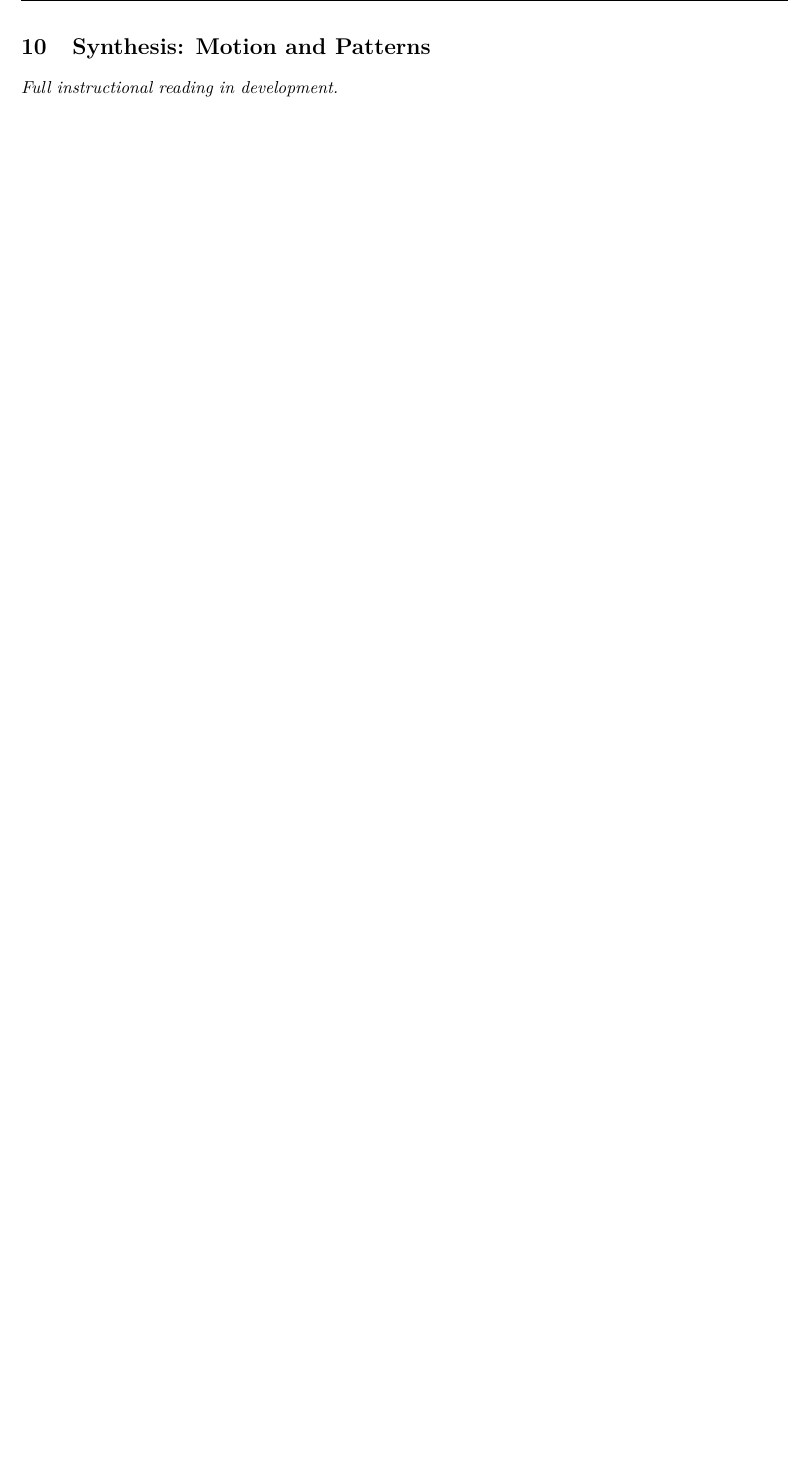
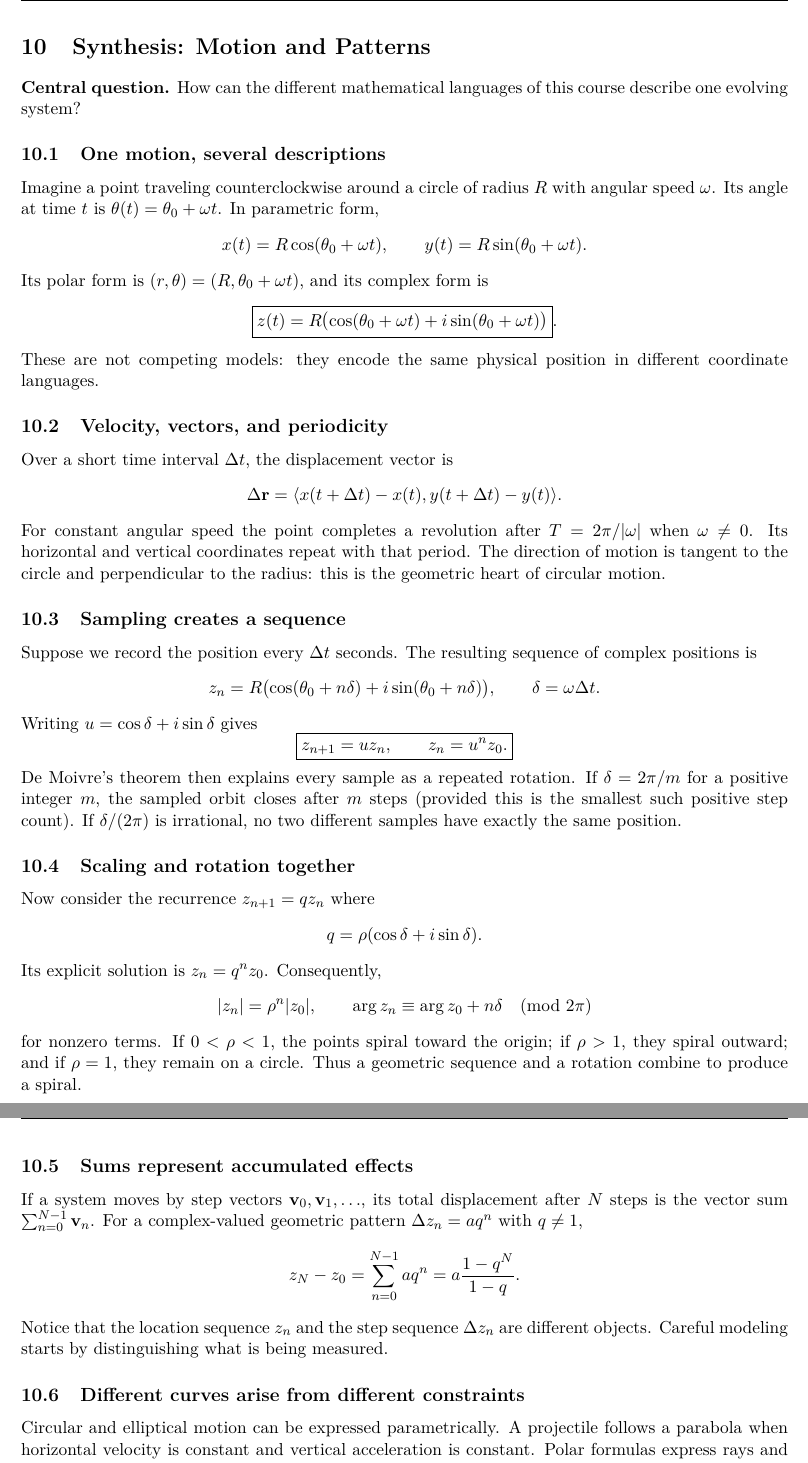
Before and after one commit to bobovski66/PrecalculusII, a LaTeX document (notes/master.tex, which reads notes/week10.tex): part of page 21 of 21 before the commit and two parts of pages 22 and 23 of 23 after it, the two joined at a grey line, cut so that both start at the same text, the shorter picture padded with empty space. Compiled offline with pdfLaTeX.

Commit message:
Write final synthesis chapter on rotating sampled and recursively scaled motion

```diff
--- a/notes/week10.tex
+++ b/notes/week10.tex
@@ -1,2 +1,54 @@
 \section{Synthesis: Motion and Patterns}
-\noindent\emph{Full instructional reading in development.}
+\noindent\textbf{Central question.} How can the different mathematical languages of this course describe one evolving system?
+
+\subsection{One motion, several descriptions}
+Imagine a point traveling counterclockwise around a circle of radius $R$ with angular speed $\omega$. Its angle at time $t$ is $\theta(t)=\theta_0+\omega t$. In parametric form,
+\[
+x(t)=R\cos(\theta_0+\omega t),\qquad
+y(t)=R\sin(\theta_0+\omega t).
+\]
+Its polar form is $(r,\theta)=(R,\theta_0+\omega t)$, and its complex form is
+\[
+\boxed{z(t)=R\bigl(\cos(\theta_0+\omega t)+i\sin(\theta_0+\omega t)\bigr)}.
+\]
+These are not competing models: they encode the same physical position in different coordinate languages.
+
+\subsection{Velocity, vectors, and periodicity}
+Over a short time interval $\Delta t$, the displacement vector is
+\[
+\Delta\mathbf r=\langle x(t+\Delta t)-x(t),y(t+\Delta t)-y(t)\rangle.
+\]
+For constant angular speed the point completes a revolution after $T=2\pi/|\omega|$ when $\omega\ne0$. Its horizontal and vertical coordinates repeat with that period. The direction of motion is tangent to the circle and perpendicular to the radius: this is the geometric heart of circular motion.
+
+\subsection{Sampling creates a sequence}
+Suppose we record the position every $\Delta t$ seconds. The resulting sequence of complex positions is
+\[
+z_n=R\bigl(\cos(\theta_0+n\delta)+i\sin(\theta_0+n\delta)\bigr),
+\qquad \delta=\omega\Delta t.
+\]
+Writing $u=\cos\delta+i\sin\delta$ gives
+\[
+\boxed{z_{n+1}=uz_n,\qquad z_n=u^nz_0.}
+\]
+De Moivre's theorem then explains every sample as a repeated rotation. If $\delta=2\pi/m$ for a positive integer $m$, the sampled orbit closes after $m$ steps (provided this is the smallest such positive step count). If $\delta/(2\pi)$ is irrational, no two different samples have exactly the same position.
+
+\subsection{Scaling and rotation together}
+Now consider the recurrence $z_{n+1}=qz_n$ where
+\[
+q=\rho(\cos\delta+i\sin\delta).
+\]
+Its explicit solution is $z_n=q^nz_0$. Consequently,
+\[
+|z_n|=\rho^n|z_0|,\qquad \arg z_n\equiv\arg z_0+n\delta\pmod{2\pi}
+\]
+for nonzero terms. If $0<\rho<1$, the points spiral toward the origin; if $\rho>1$, they spiral outward; and if $\rho=1$, they remain on a circle. Thus a geometric sequence and a rotation combine to produce a spiral.
+
+\subsection{Sums represent accumulated effects}
+If a system moves by step vectors $\mathbf v_0,\mathbf v_1,\ldots$, its total displacement after $N$ steps is the vector sum $\sum_{n=0}^{N-1}\mathbf v_n$. For a complex-valued geometric pattern $\Delta z_n=aq^n$ with $q\ne1$,
+\[
+z_N-z_0=\sum_{n=0}^{N-1}aq^n=a\frac{1-q^N}{1-q}.
+\]
+Notice that the location sequence $z_n$ and the step sequence $\Delta z_n$ are different objects. Careful modeling starts by distinguishing what is being measured.
+
+\subsection{Different curves arise from different constraints}
+Circular and elliptical motion can be expressed parametrically. A projectile follows a parabola when horizontal velocity is constant and vertical acceleration is constant. Polar formulas express rays and radial patterns directly. The useful representation depends on whether we need a shape, a position, a direction, or a rule for change.
```
Also changed, not shown: notes/week10.tex (20 more changed lines).
